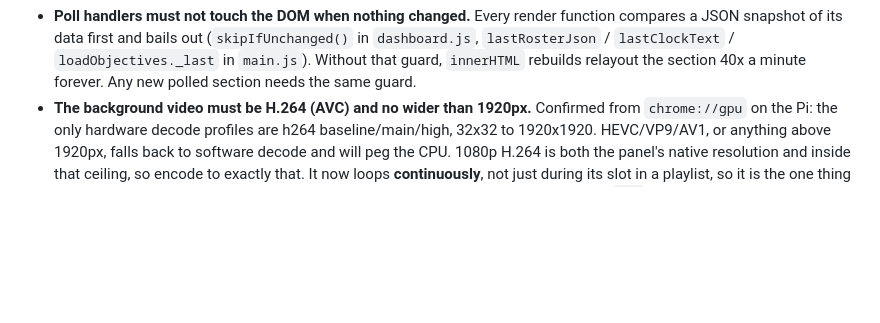
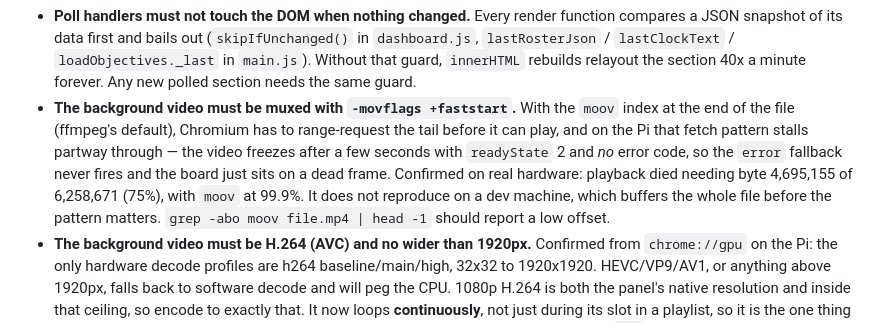
Before and after one commit to lukesell25/labtrack, a Markdown page: CLAUDE.md, the part around the change. Drawn GitHub-style; blank space fills up the shorter version.

```diff
--- a/CLAUDE.md
+++ b/CLAUDE.md
@@ -159,6 +159,16 @@ Rules that matter for anything new:
   `lastClockText` / `loadObjectives._last` in `main.js`). Without that
   guard, `innerHTML` rebuilds relayout the section 40x a minute forever.
   Any new polled section needs the same guard.
+- **The background video must be muxed with `-movflags +faststart`.** With
+  the `moov` index at the end of the file (ffmpeg's default), Chromium has
+  to range-request the tail before it can play, and on the Pi that fetch
+  pattern stalls partway through — the video freezes after a few seconds
+  with `readyState` 2 and *no* error code, so the `error` fallback never
+  fires and the board just sits on a dead frame. Confirmed on real
+  hardware: playback died needing byte 4,695,155 of 6,258,671 (75%), with
+  `moov` at 99.9%. It does not reproduce on a dev machine, which buffers
+  the whole file before the pattern matters. `grep -abo moov file.mp4 |
+  head -1` should report a low offset.
 - **The background video must be H.264 (AVC) and no wider than 1920px.**
   Confirmed from `chrome://gpu` on the Pi: the only hardware decode profiles
   are h264 baseline/main/high, 32x32 to 1920x1920. HEVC/VP9/AV1, or anything
```
Also changed, not shown: README.md (+19 -1 lines).
